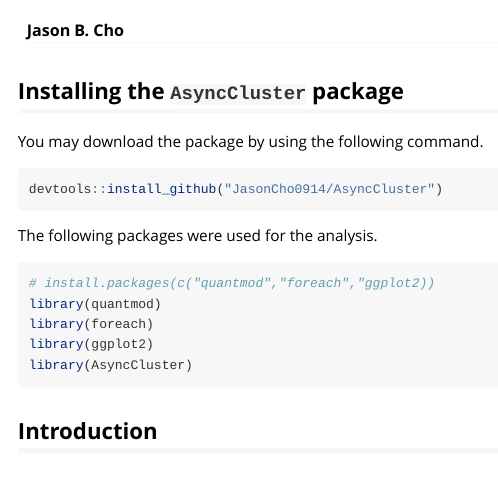
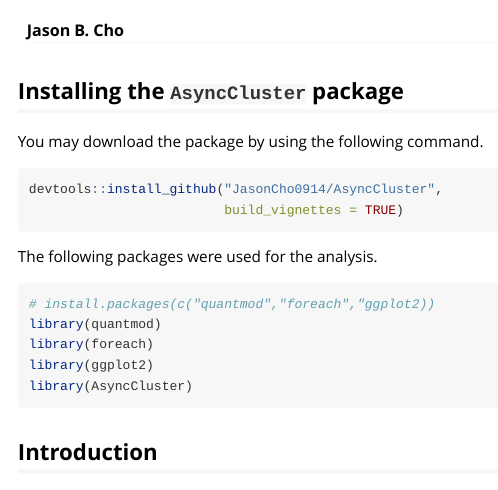
Before and after one commit to Jasoncho0914/AsyncCluster, an R Markdown document (vignettes/AsyncCluster.Rmd): the page in a window 1100 px wide, from 60 px down. Rendered offline with R 4.5, knitr and Pandoc, with nearby package versions; some code elsewhere in the file could not run offline; long lines of code are wrapped.

Commit message:
vignette line added

````diff
--- a/vignettes/AsyncCluster.Rmd
+++ b/vignettes/AsyncCluster.Rmd
@@ -18,7 +18,8 @@ knitr::opts_chunk$set(
 ## Installing the `AsyncCluster` package
 You may download the package by using the following command.
 ```{r setup, eval = FALSE}
-devtools::install_github("JasonCho0914/AsyncCluster")
+devtools::install_github("JasonCho0914/AsyncCluster",
+                         build_vignettes = TRUE)
 ```
 
 The following packages were used for the analysis.
````
Also changed, not shown: README.md.
